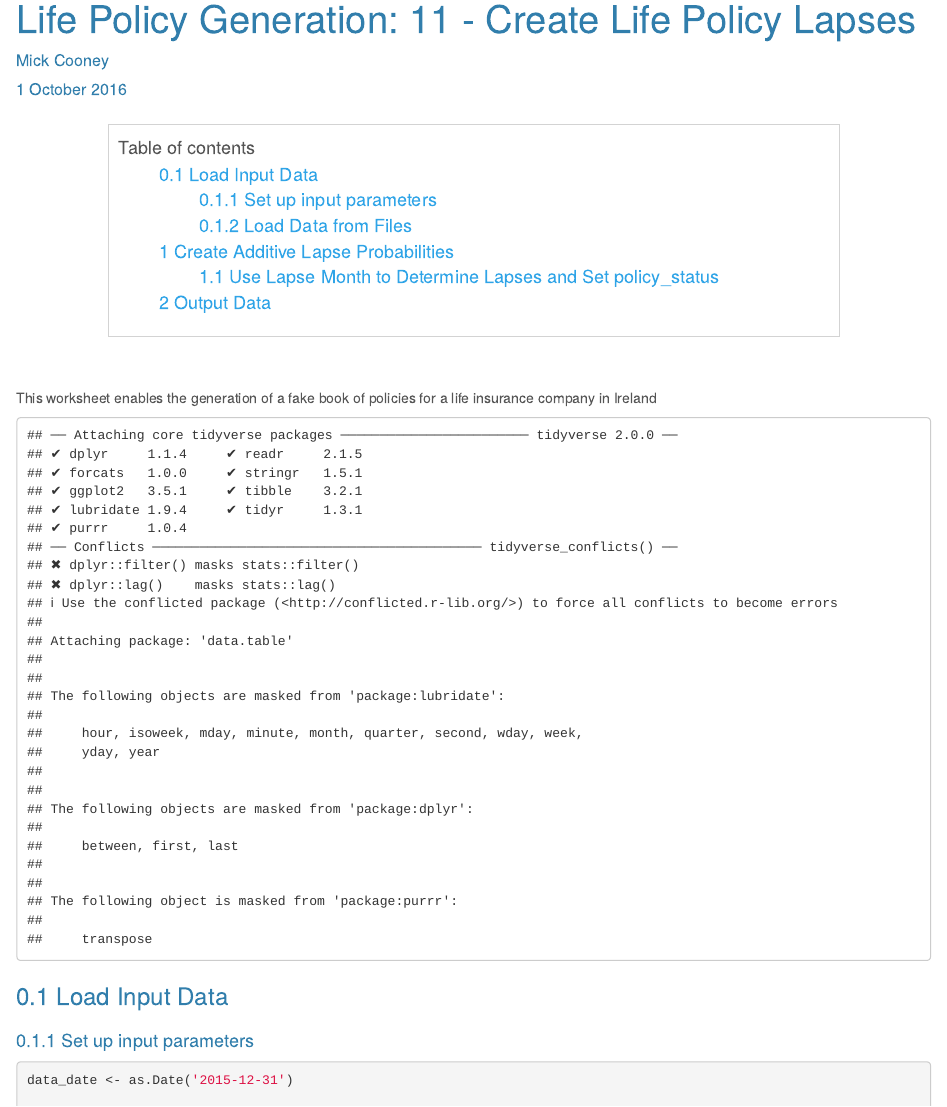
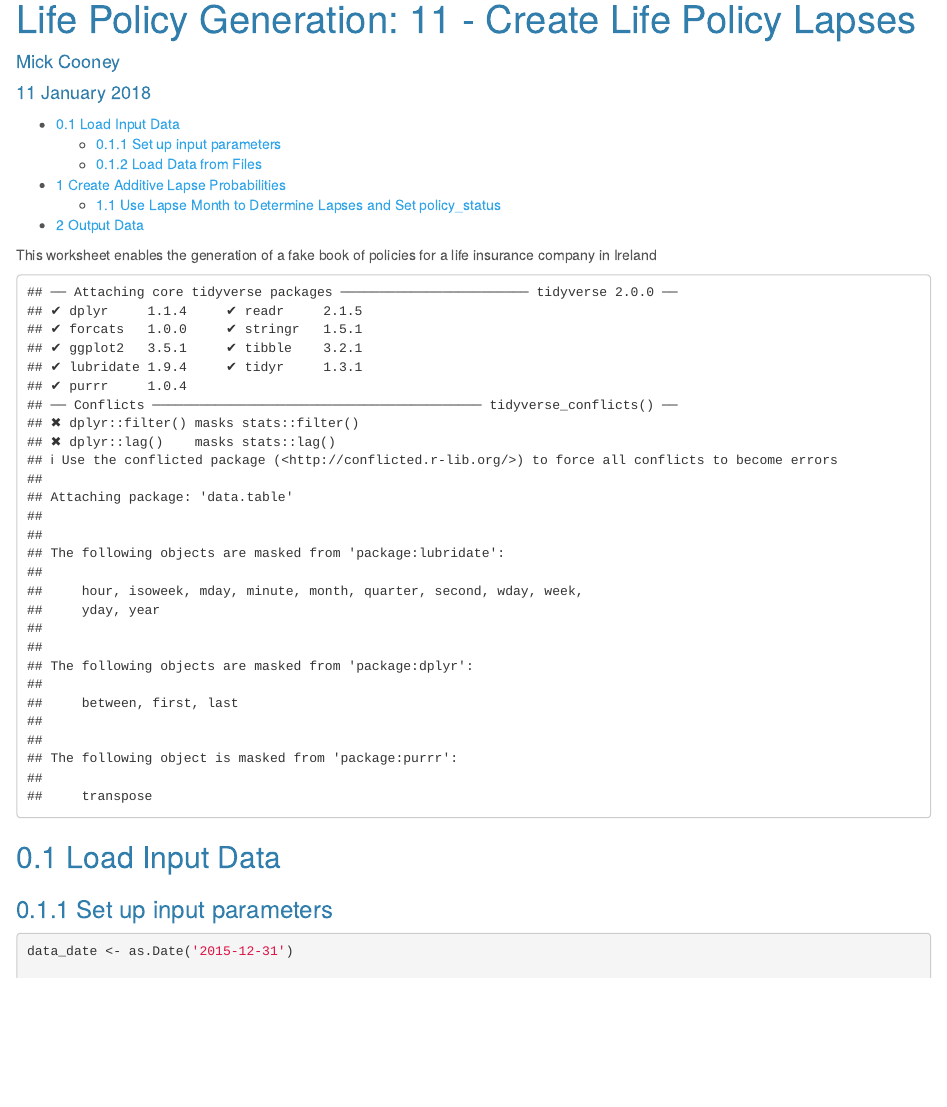
Before and after one commit to kaybenleroll/generate_lifeinsurance_book, an R Markdown document (11_create_life_policy_lapses.Rmd): the page in a window 1100 px wide, from its top. Rendered offline with R 4.5, knitr and Pandoc, with nearby package versions; some code elsewhere in the file could not run offline.

Commit message:
Tweaking the output

````diff
--- a/11_create_life_policy_lapses.Rmd
+++ b/11_create_life_policy_lapses.Rmd
@@ -1,38 +1,27 @@
 ---
 title: "Life Policy Generation: 11 - Create Life Policy Lapses"
 author: "Mick Cooney"
-date: "1 October 2016"
+date: "11 January 2018"
 output:
   html_document:
     toc: true
     number_sections: true
     fig_caption: yes
     theme: cerulean
-    css: assets/styles.css
   pdf_document: default
 ---
-
-<!--
-(Title:) Life Policy Generation: 11 - Create Life Policy Lapses
-
-Author: Mick Cooney
-
-Date: 2016
-
-Abstract: This worksheet adds lapse information to the book of life policies.
-
-Keywords: life insurance, insurance, data generation
-
--->
-
-
-
 
 This worksheet enables the generation of a fake book of policies for a life insurance company in Ireland
 
 
 ```{r knit_opts, echo=FALSE}
-knitr::opts_chunk$set(tidy = FALSE, cache = FALSE)
+knitr::opts_chunk$set(tidy  = FALSE
+                     ,cache = FALSE
+                     ,message = FALSE
+                     ,warning = FALSE
+                     ,fig.height =  8
+                     ,fig.width  = 11)
+
 
 library(tidyverse)
 library(data.table)
@@ -42,9 +31,13 @@ library(feather)
 
 library(lubridate)
 
+options(width = 80L
+       ,warn  = 1
+        )
+
+set.seed(422)
+
 source("custom_functions.R")
-
-set.seed(4211)
 ```
 
 ## Load Input Data
--- a/assets/styles.css
+++ /dev/null
@@ -1,45 +0,0 @@
-
-h1 {
-  font-size: xx-large;
-}
-h2 {
-  font-size: x-large;
-}
-h3 {
-  font-size: large;
-}
-h4 {
-  font-size: medium;
-}
-
-#TOC:before {
-  content: "Table of contents";
-  font-size: large;
-}
-#TOC {
-  margin-top: 25px;
-  margin-bottom: 50px;
-  margin-right: 10%;
-  margin-left: 10%;
-  font-size: large;
-  border-style: solid;
-  border-width: thin;
-  border-color: LightGray;
-  padding: 10px;
-}
-#TOC ul {
-  list-style-type: none;
-}
-
-.figure{
-  margin-right: 10%;
-  margin-left: 10%;
-  margin-top: 25px;
-  margin-bottom: 25px;
-  font-size: small;
-}
-
-body:after {
-  text-align: center;
-  content: "Mick Cooney - mickcooney@gmail.com.";
-}
````
Also changed, not shown: 10_create_life_policy_data.Rmd (+12 -6 lines).
